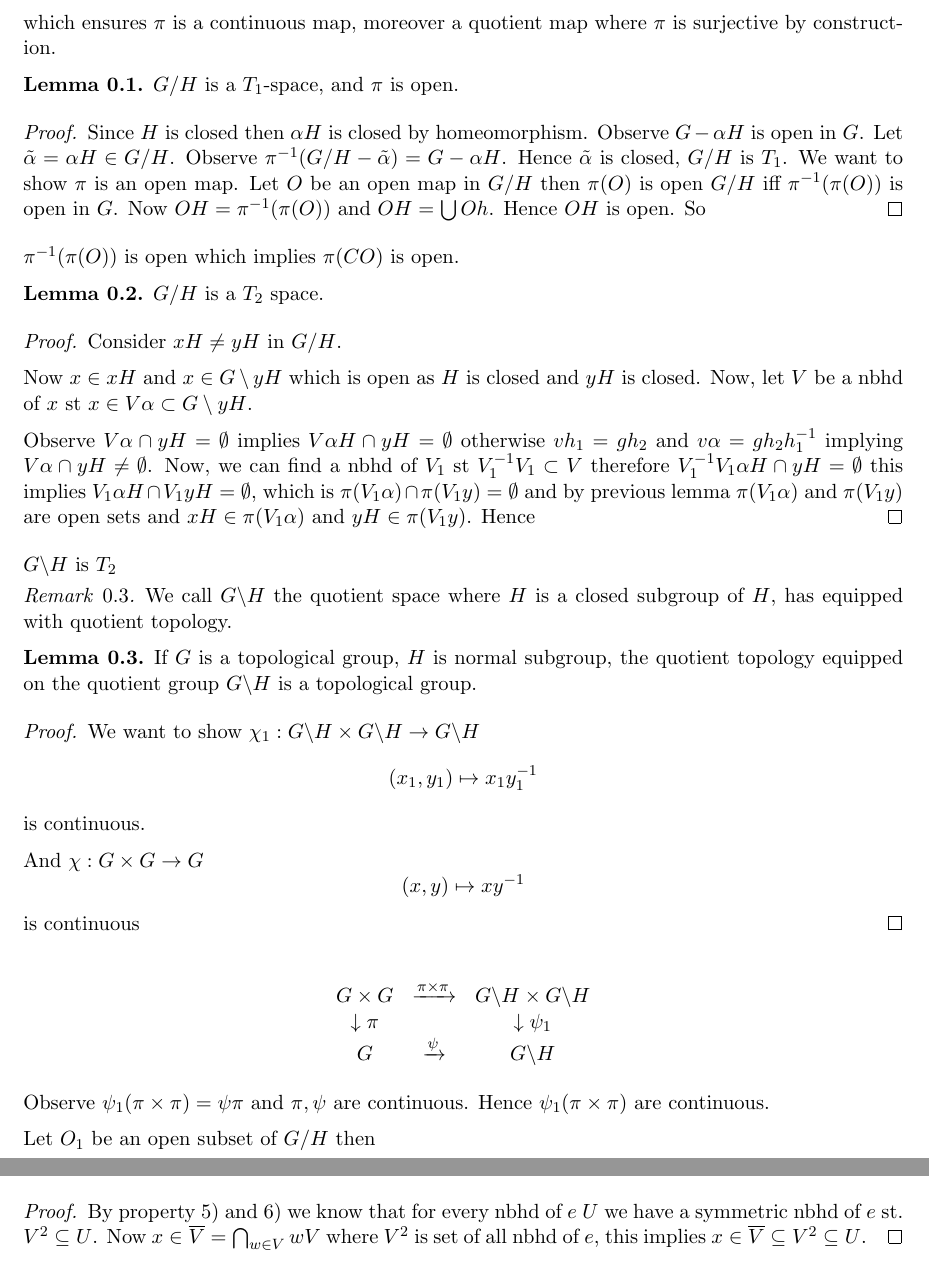
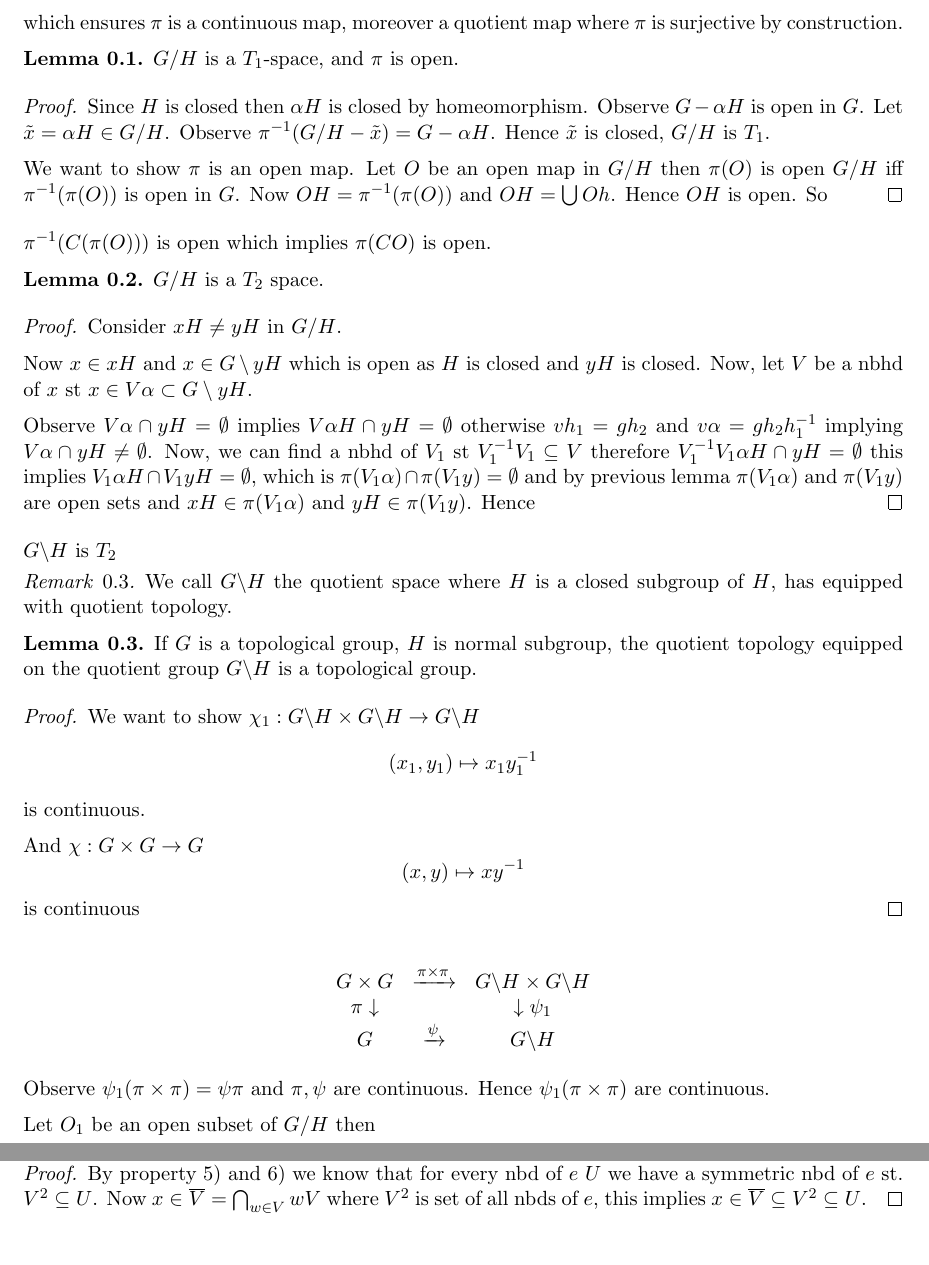
Before and after one commit to mayank-wangikar/my-notes, a LaTeX document (latex/1.3 Subgroup, Quotient Group - ltx.tex): two parts of pages 2 and 3 of 3, joined at a grey line, cut so that both start at the same text. Compiled offline with pdfLaTeX.

Commit message:
Add 1.3 Subgroup, Quotient Group - ltx

```diff
--- a/latex/1.3 Subgroup, Quotient Group - ltx.tex
+++ b/latex/1.3 Subgroup, Quotient Group - ltx.tex
@@ -81,28 +81,20 @@ $O$ is open if and only if $\pi^{-1}(O)$ is open in $G$
 \end{remark}
 
 % --- Page 4 ---
-which ensures $\pi$ is a continuous map, moreover
-a quotient map where $\pi$ is surjective by construct-
-ion.
+which ensures $\pi$ is a continuous map, moreover a quotient map where $\pi$ is surjective by construction.
 
 \begin{lemma}
 $G/H$ is a $T_1$-space, and $\pi$ is open.
 \end{lemma}
 
 \begin{proof}
-Since $H$ is closed then $\alpha H$ is closed by
-homeomorphism. Observe $G - \alpha H$ is open in $G$.
-Let $\tilde{\alpha} = \alpha H \in G/H$. Observe $\pi^{-1}(G/H - \tilde{\alpha})
-= G - \alpha H$. Hence $\tilde{\alpha}$ is closed, $G/H$ is $T_1$.
-We want to show $\pi$ is an open map.
-Let $O$ be an open map in $G/H$ then
-$\pi(O)$ is open $G/H$ iff $\pi^{-1}(\pi(O))$ is
-open in $G$. Now $OH = \pi^{-1}(\pi(O))$ and
-$OH = \bigcup Oh$. Hence $OH$ is open. So
+Since $H$ is closed then $\alpha H$ is closed by homeomorphism. Observe $G - \alpha H$ is open in $G$. Let $\tilde{x} = \alpha H \in G/H$. Observe $\pi^{-1}(G/H - \tilde{x}) = G - \alpha H$. Hence $\tilde{x}$ is closed, $G/H$ is $T_1$.
+
+We want to show $\pi$ is an open map. Let $O$ be an open map in $G/H$ then $\pi(O)$ is open $G/H$ iff $\pi^{-1}(\pi(O))$ is open in $G$. Now $OH = \pi^{-1}(\pi(O))$ and $OH = \bigcup Oh$. Hence $OH$ is open. So
 \end{proof}
 
 % --- Page 5 ---
-$\pi^{-1}(\pi(O))$ is open which implies $\pi(CO)$ is open.
+$\pi^{-1}(C(\pi(O)))$ is open which implies $\pi(CO)$ is open.
 
 \begin{lemma}
 $G/H$ is a $T_2$ space.
@@ -113,7 +105,7 @@ Consider $xH \neq yH$ in $G/H$.
 
 Now $x \in xH$ and $x \in G \setminus yH$ which is open as $H$ is closed and $yH$ is closed. Now, let $V$ be a nbhd of $x$ st $x \in V \alpha \subset G \setminus yH$.
 
-Observe $V \alpha \cap yH = \emptyset$ implies $V \alpha H \cap yH = \emptyset$ otherwise $v h_1 = g h_2$ and $v \alpha = g h_2 h_1^{-1}$ implying $V \alpha \cap yH \neq \emptyset$. Now, we can find a nbhd of $V_1$ st $V_1^{-1} V_1 \subset V$ therefore $V_1^{-1} V_1 \alpha H \cap yH = \emptyset$ this implies $V_1 \alpha H \cap V_1 yH = \emptyset$, which is $\pi(V_1 \alpha) \cap \pi(V_1 y) = \emptyset$ and by previous lemma $\pi(V_1 \alpha)$ and $\pi(V_1 y)$ are open sets and $xH \in \pi(V_1 \alpha)$ and $yH \in \pi(V_1 y)$. Hence
+Observe $V \alpha \cap yH = \emptyset$ implies $V \alpha H \cap yH = \emptyset$ otherwise $v h_1 = g h_2$ and $v \alpha = g h_2 h_1^{-1}$ implying $V \alpha \cap yH \neq \emptyset$. Now, we can find a nbhd of $V_1$ st $V_1^{-1} V_1 \subseteq V$ therefore $V_1^{-1} V_1 \alpha H \cap yH = \emptyset$ this implies $V_1 \alpha H \cap V_1 yH = \emptyset$, which is $\pi(V_1 \alpha) \cap \pi(V_1 y) = \emptyset$ and by previous lemma $\pi(V_1 \alpha)$ and $\pi(V_1 y)$ are open sets and $xH \in \pi(V_1 \alpha)$ and $yH \in \pi(V_1 y)$. Hence
 \end{proof}
 
 % --- Page 6 ---
@@ -145,7 +137,7 @@ is continuous
 \[
 \begin{array}{ccc}
 G \times G & \xrightarrow{\pi \times \pi} & G \backslash H \times G \backslash H \\
-\downarrow \pi & & \downarrow \psi_1 \\
+\pi \downarrow & & \downarrow \psi_1 \\
 G & \xrightarrow{\psi} & G \backslash H
 \end{array}
 \]
```
Also changed, not shown: latex/1.3 Subgroup, Quotient Group - ltx.tex (25 more changed lines).
